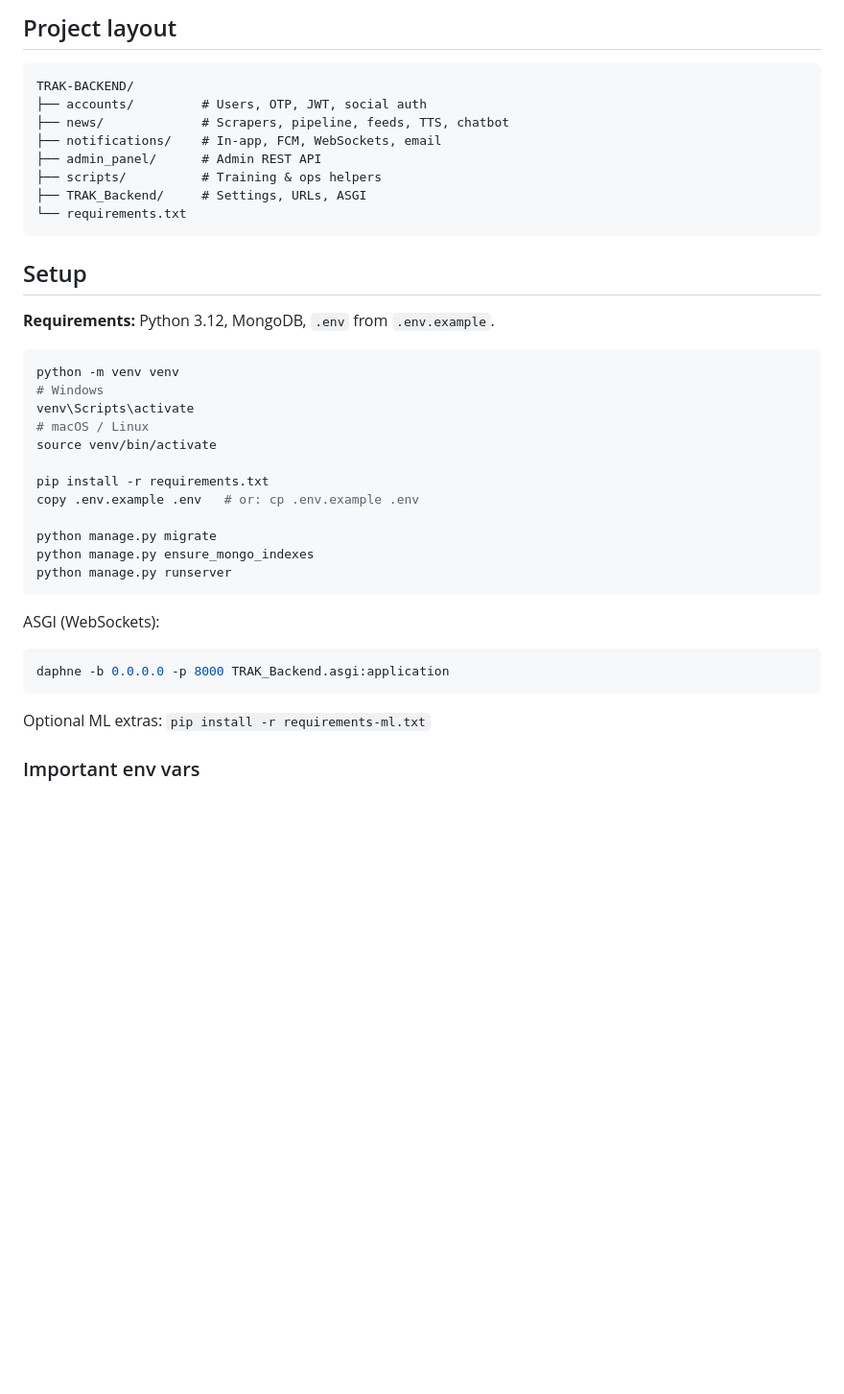
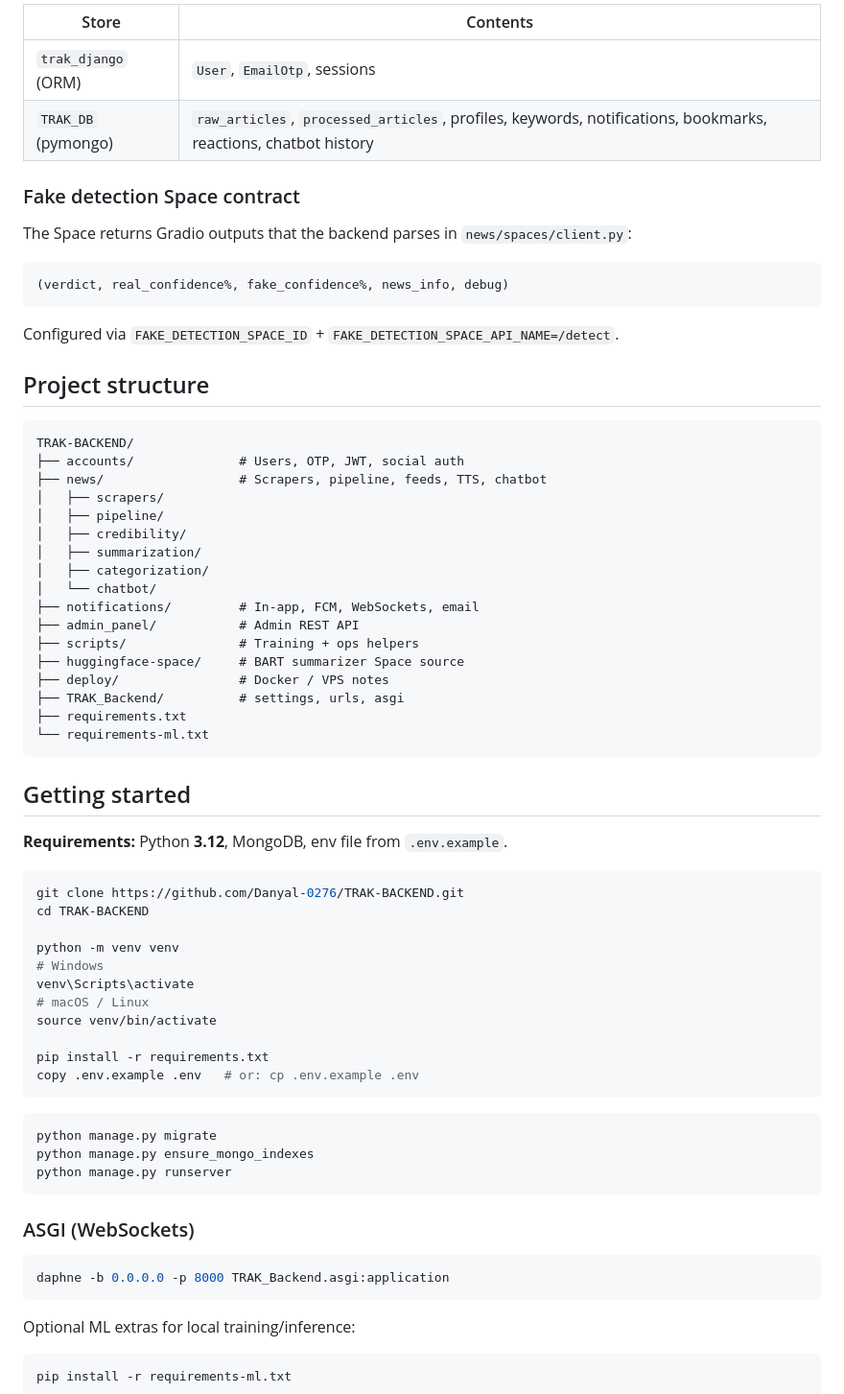
Before and after one commit to Danyal-0276/TRAK-BACKEND, a Markdown page: README.md, the part around one of its changes. Shown at 96% size. GitHub-like rendering; blank space fills up the shorter version.

````diff
--- a/README.md
+++ b/README.md
@@ -40,22 +77,49 @@ Fake detection runs on Space `abd8433/TRAK-Fake-Detection-Model` (5-model ensemb
 
-## Project layout
+| Store | Contents |
+|-------|----------|
+| `trak_django` (ORM) | `User`, `EmailOtp`, sessions |
+| `TRAK_DB` (pymongo) | `raw_articles`, `processed_articles`, profiles, keywords, notifications, bookmarks, reactions, chatbot history |
+
+### Fake detection Space contract
+
+The Space returns Gradio outputs that the backend parses in `news/spaces/client.py`:
+
+```text
+(verdict, real_confidence%, fake_confidence%, news_info, debug)
+```
+
+Configured via `FAKE_DETECTION_SPACE_ID` + `FAKE_DETECTION_SPACE_API_NAME=/detect`.
+
+## Project structure
 
 ```
 TRAK-BACKEND/
-├── accounts/         # Users, OTP, JWT, social auth
-├── news/             # Scrapers, pipeline, feeds, TTS, chatbot
-├── notifications/    # In-app, FCM, WebSockets, email
-├── admin_panel/      # Admin REST API
-├── scripts/          # Training & ops helpers
-├── TRAK_Backend/     # Settings, URLs, ASGI
-└── requirements.txt
+├── accounts/              # Users, OTP, JWT, social auth
+├── news/                  # Scrapers, pipeline, feeds, TTS, chatbot
+│   ├── scrapers/
+│   ├── pipeline/
+│   ├── credibility/
+│   ├── summarization/
+│   ├── categorization/
+│   └── chatbot/
+├── notifications/         # In-app, FCM, WebSockets, email
+├── admin_panel/           # Admin REST API
+├── scripts/               # Training + ops helpers
+├── huggingface-space/     # BART summarizer Space source
+├── deploy/                # Docker / VPS notes
+├── TRAK_Backend/          # settings, urls, asgi
+├── requirements.txt
+└── requirements-ml.txt
 ```
 
-## Setup
+## Getting started
 
-**Requirements:** Python 3.12, MongoDB, `.env` from `.env.example`.
+**Requirements:** Python **3.12**, MongoDB, env file from `.env.example`.
 
 ```bash
+git clone https://github.com/Danyal-0276/TRAK-BACKEND.git
+cd TRAK-BACKEND
+
 python -m venv venv
 # Windows
 venv\Scripts\activate
@@ -64,19 +128,23 @@ source venv/bin/activate
 
 pip install -r requirements.txt
 copy .env.example .env   # or: cp .env.example .env
+```
 
+```bash
 python manage.py migrate
 python manage.py ensure_mongo_indexes
 python manage.py runserver
 ```
 
-ASGI (WebSockets):
+### ASGI (WebSockets)
 
 ```bash
 daphne -b 0.0.0.0 -p 8000 TRAK_Backend.asgi:application
 ```
 
-Optional ML extras: `pip install -r requirements-ml.txt`
+Optional ML extras for local training/inference:
 
-### Important env vars
+```bash
+pip install -r requirements-ml.txt
+```
 
````
Also changed, not shown: other parts of README.md (+121 -41 lines).
